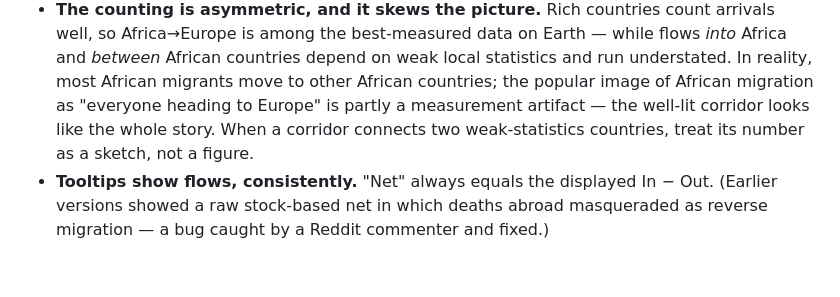
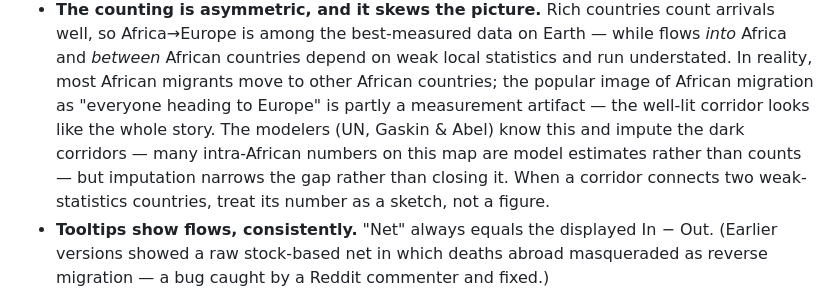
Before and after one commit to code-4you/world-migration-flows, a Markdown page: README.md, the part around the change. Drawn GitHub-style; blank space fills up the shorter version.

Commit message:
README: note that dark corridors are imputed, narrowing but not closing the gap
Co-Authored-By: Claude Fable 5 <noreply@anthropic.com>

```diff
--- a/README.md
+++ b/README.md
@@ -114,7 +114,10 @@ imperfect ingredients, and knowing them explains everything odd about the map:
   on weak local statistics and run understated. In reality, most African
   migrants move to other African countries; the popular image of African
   migration as "everyone heading to Europe" is partly a measurement
-  artifact — the well-lit corridor looks like the whole story. When a
+  artifact — the well-lit corridor looks like the whole story. The
+  modelers (UN, Gaskin & Abel) know this and impute the dark corridors —
+  many intra-African numbers on this map are model estimates rather than
+  counts — but imputation narrows the gap rather than closing it. When a
   corridor connects two weak-statistics countries, treat its number as a
   sketch, not a figure.
 - **Tooltips show flows, consistently.** "Net" always equals the displayed
```
